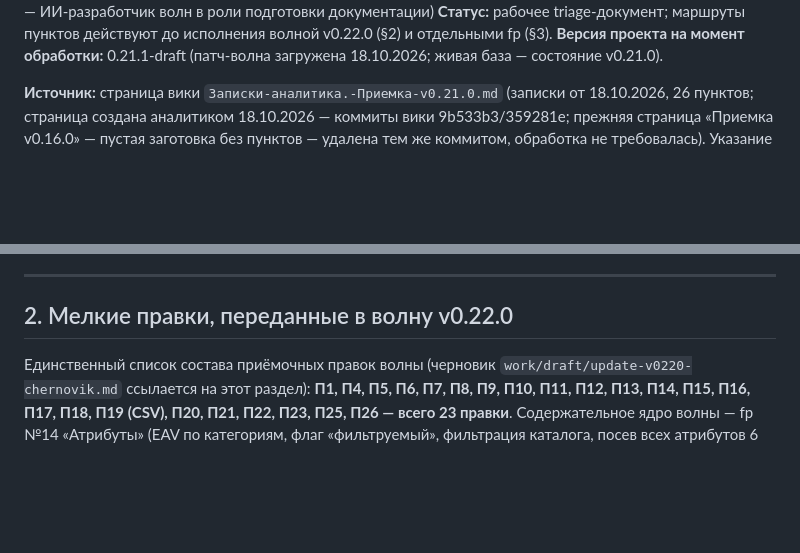
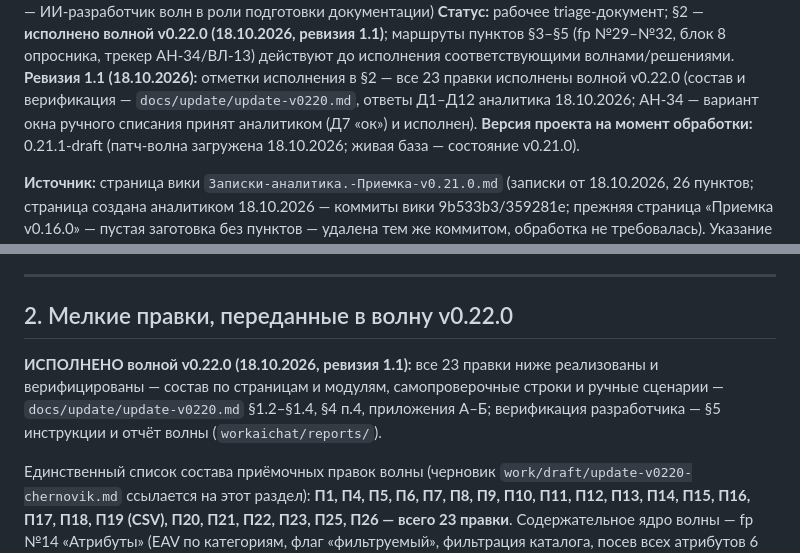
Before and after one commit to paprekolyx/Sisku, a Markdown page: docs/priemka/priemka-v0210.md, 2 parts joined by grey strips. Rendered like a GitHub page; blank space fills up the shorter version.

Commit message:
0.22.0-draft

```diff
--- a/docs/priemka/priemka-v0210.md
+++ b/docs/priemka/priemka-v0210.md
@@ -4,7 +4,13 @@
 **Подготовил:** аналитик проекта · Albert23NO@ya.ru (составление — ИИ-разработчик
 волн в роли подготовки документации)
-**Статус:** рабочее triage-документ; маршруты пунктов действуют до исполнения
-волной v0.22.0 (§2) и отдельными fp (§3).
+**Статус:** рабочее triage-документ; §2 — **исполнено волной v0.22.0
+(18.10.2026, ревизия 1.1)**; маршруты пунктов §3–§5 (fp №29–№32, блок 8
+опросника, трекер АН-34/ВЛ-13) действуют до исполнения соответствующими
+волнами/решениями.
+**Ревизия 1.1 (18.10.2026):** отметки исполнения в §2 — все 23 правки
+исполнены волной v0.22.0 (состав и верификация — `docs/update/update-v0220.md`,
+ответы Д1–Д12 аналитика 18.10.2026; АН-34 — вариант окна ручного списания
+принят аналитиком (Д7 «ок») и исполнен).
 **Версия проекта на момент обработки:** 0.21.1-draft (патч-волна загружена
 18.10.2026; живая база — состояние v0.21.0).
 
@@ -317,6 +323,12 @@ n/лимит» — дублирует столбец «Заказов».
 
 ## 2. Мелкие правки, переданные в волну v0.22.0
 
+**ИСПОЛНЕНО волной v0.22.0 (18.10.2026, ревизия 1.1):** все 23 правки
+ниже реализованы и верифицированы — состав по страницам и модулям,
+самопроверочные строки и ручные сценарии — `docs/update/update-v0220.md`
+§1.2–§1.4, §4 п.4, приложения А–Б; верификация разработчика — §5 инструкции
+и отчёт волны (`workaichat/reports/`).
+
 Единственный список состава приёмочных правок волны (черновик
 `work/draft/update-v0220-chernovik.md` ссылается на этот раздел):
 **П1, П4, П5, П6, П7, П8, П9, П10, П11, П12, П13, П14, П15, П16, П17, П18,
```
Also changed, not shown: other parts of docs/priemka/priemka-v0210.md (+1 -1 lines).
